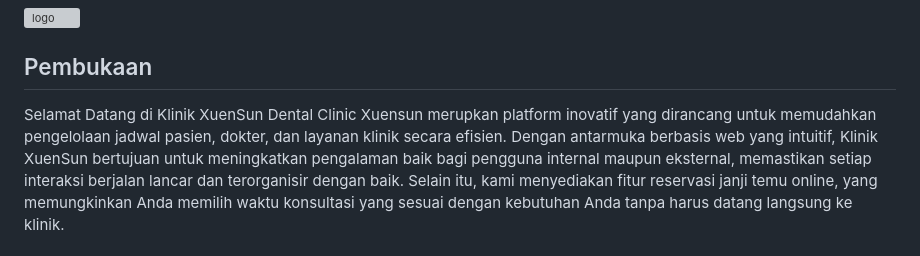
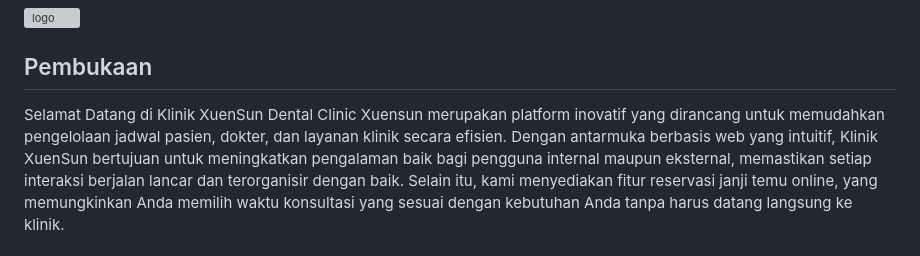
Before and after one commit to DindaAyuAprilia/dental_xuensun, a Markdown page: README.md, the part around the change. GitHub-like rendering; grey boxes are pictures that could not be loaded.

```diff
--- a/README.md
+++ b/README.md
@@ -11,7 +11,7 @@
 
 ## Pembukaan
 Selamat Datang di Klinik XuenSun
-Dental Clinic Xuensun merupkan platform inovatif yang dirancang untuk memudahkan pengelolaan jadwal pasien, dokter, dan layanan klinik secara efisien.
+Dental Clinic Xuensun merupakan platform inovatif yang dirancang untuk memudahkan pengelolaan jadwal pasien, dokter, dan layanan klinik secara efisien.
 Dengan antarmuka berbasis web yang intuitif, Klinik XuenSun bertujuan untuk meningkatkan pengalaman baik bagi pengguna internal maupun eksternal,
 memastikan setiap interaksi berjalan lancar dan terorganisir dengan baik. Selain itu, kami menyediakan fitur reservasi janji temu online,
 yang memungkinkan Anda memilih waktu konsultasi yang sesuai dengan kebutuhan Anda tanpa harus datang langsung ke klinik.
```
